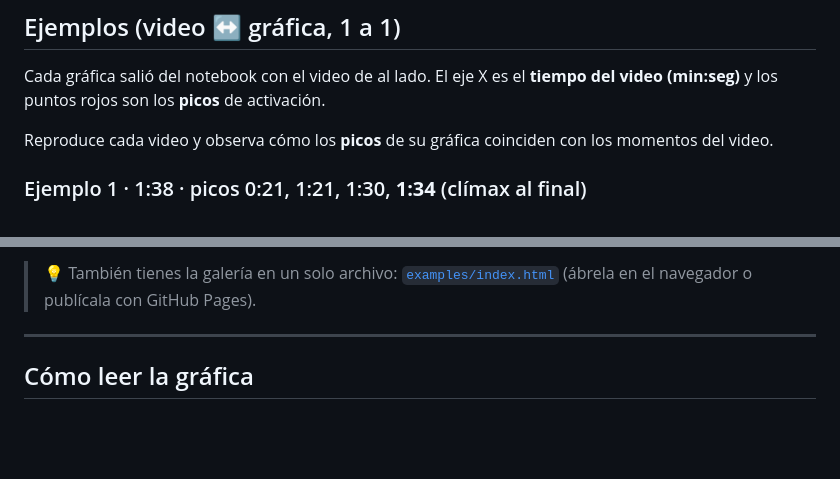
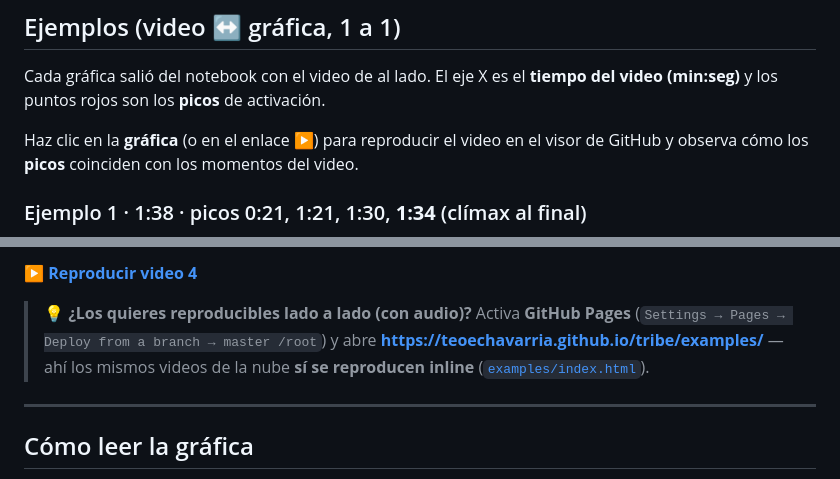
Before and after one commit to TeoEchavarria/tribe, a Markdown page: README.md, 2 parts joined by grey strips. Rendered like a GitHub page; blank space fills up the shorter version.

Commit message:
feat: update examples section in README with clickable video links and remove tables

```diff
--- a/README.md
+++ b/README.md
@@ -32,7 +32,8 @@ No necesitas instalar nada en tu computadora ni tener GPU: todo corre en **Googl
 Cada gráfica salió del notebook con el video de al lado. El eje X es el **tiempo del video (min:seg)**
 y los puntos rojos son los **picos** de activación.
 
-Reproduce cada video y observa cómo los **picos** de su gráfica coinciden con los momentos del video.
+Haz clic en la **gráfica** (o en el enlace ▶️) para reproducir el video en el visor de GitHub y observa
+cómo los **picos** coinciden con los momentos del video.
 
 ### Ejemplo 1 · 1:38 · picos 0:21, 1:21, 1:30, **1:34** (clímax al final)
 
@@ -72,5 +59,10 @@ Reproduce cada video y observa cómo los **picos** de su gráfica coinciden con
 
-> 💡 También tienes la galería en un solo archivo: [`examples/index.html`](examples/index.html) (ábrela en el navegador o publícala con GitHub Pages).
+▶️ **[Reproducir video 4](https://github.com/TeoEchavarria/tribe/blob/master/examples/4.mp4)**
+
+> 💡 **¿Los quieres reproducibles lado a lado (con audio)?** Activa **GitHub Pages**
+> (`Settings → Pages → Deploy from a branch → master /root`) y abre
+> **https://teoechavarria.github.io/tribe/examples/** — ahí los mismos videos de la nube **sí se reproducen inline**
+> ([`examples/index.html`](examples/index.html)).
 
 ---
 
```
Also changed, not shown: other parts of README.md (+10 -24 lines).
